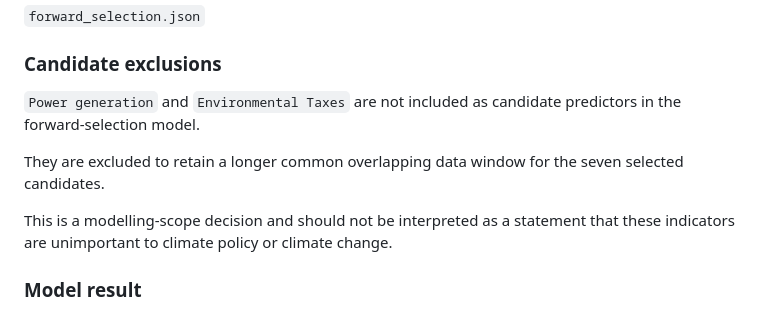
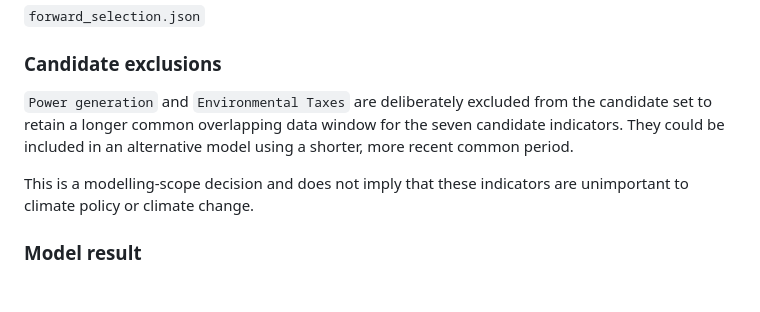
Before and after one commit to nuong-le/pacific-dataviz-2026, a Markdown page: README.md, the part around the change. Drawn GitHub-style; blank space fills up the shorter version.

```diff
--- a/README.md
+++ b/README.md
@@ -200,11 +200,13 @@ The results are saved as:
 
 ### Candidate exclusions
 
-`Power generation` and `Environmental Taxes` are not included as candidate predictors in the forward-selection model.
+`Power generation` and `Environmental Taxes` are deliberately excluded
+from the candidate set to retain a longer common overlapping data window
+for the seven candidate indicators. They could be included in an
+alternative model using a shorter, more recent common period.
 
-They are excluded to retain a longer common overlapping data window for the seven selected candidates.
-
-This is a modelling-scope decision and should not be interpreted as a statement that these indicators are unimportant to climate policy or climate change.
+This is a modelling-scope decision and does not imply that these indicators
+are unimportant to climate policy or climate change.
 
 ### Model result
 
```
